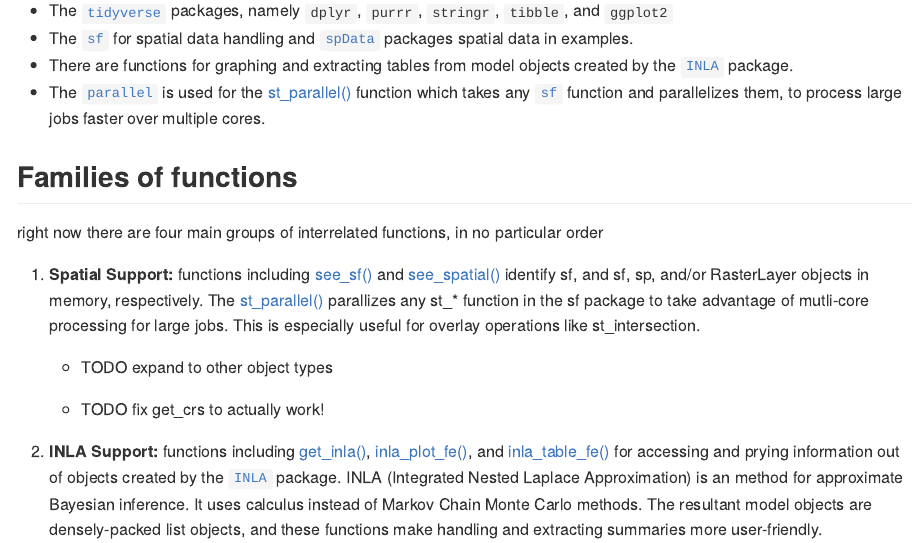
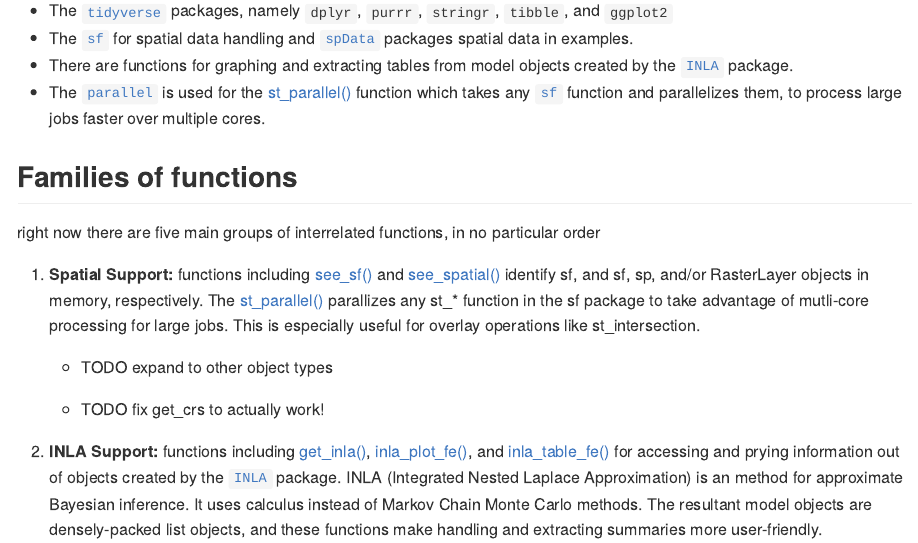
Before and after one commit to DHLocke/LockeR, an R Markdown document (README.Rmd): the page in a window 1100 px wide, from 560 px down. The pictures show the output file README.md that the author committed with the source, drawn offline in the style of GitHub.

Commit message:
incremented from 4 to 5 groups of functions.

```diff
--- a/README.Rmd
+++ b/README.Rmd
@@ -43,7 +43,7 @@
 
 ## Families of functions
 
-right now there are four main groups of interrelated functions, in no particular order
+right now there are five main groups of interrelated functions, in no particular order
 
 1.  **Spatial Support:** functions including [see_sf()](https://github.com/DHLocke/LockeR/blob/main/R/see_sf.R) and [see_spatial()](https://github.com/DHLocke/LockeR/blob/main/R/see_spatial.R) identify sf, and sf, sp, and/or RasterLayer objects in memory, respectively. The [st_parallel()](https://github.com/DHLocke/LockeR/blob/main/R/st_parallel.R) parallizes any st_* function in the sf package to take advantage of mutli-core processing for large jobs. This is especially useful for overlay operations like st_intersection.
 
```
Also changed, not shown: README.md.
